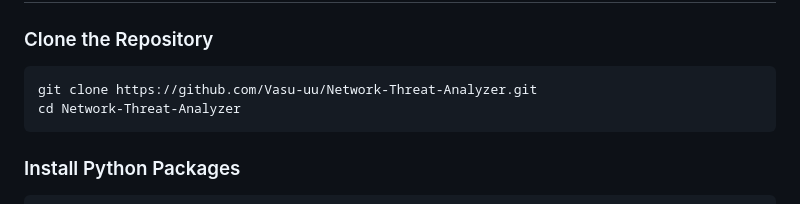
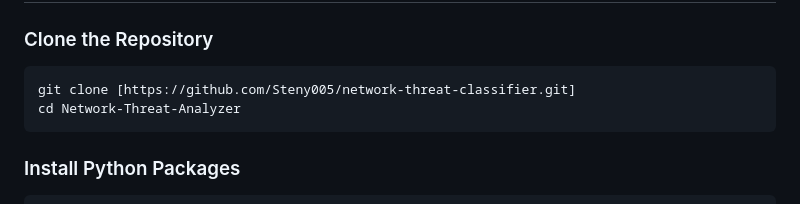
Before and after one commit to Steny005/network-threat-classifier, a Markdown page: README.md, the part around one of its changes. GitHub-like rendering.

````diff
--- a/README.md
+++ b/README.md
@@ -93,7 +94,7 @@ Included attack types:
 ### Clone the Repository
 
 ```bash
-git clone https://github.com/Vasu-uu/Network-Threat-Analyzer.git
+git clone [https://github.com/Steny005/network-threat-classifier.git]
 cd Network-Threat-Analyzer
 ```
 
````
Also changed, not shown: other parts of README.md (+1 -0 lines).
